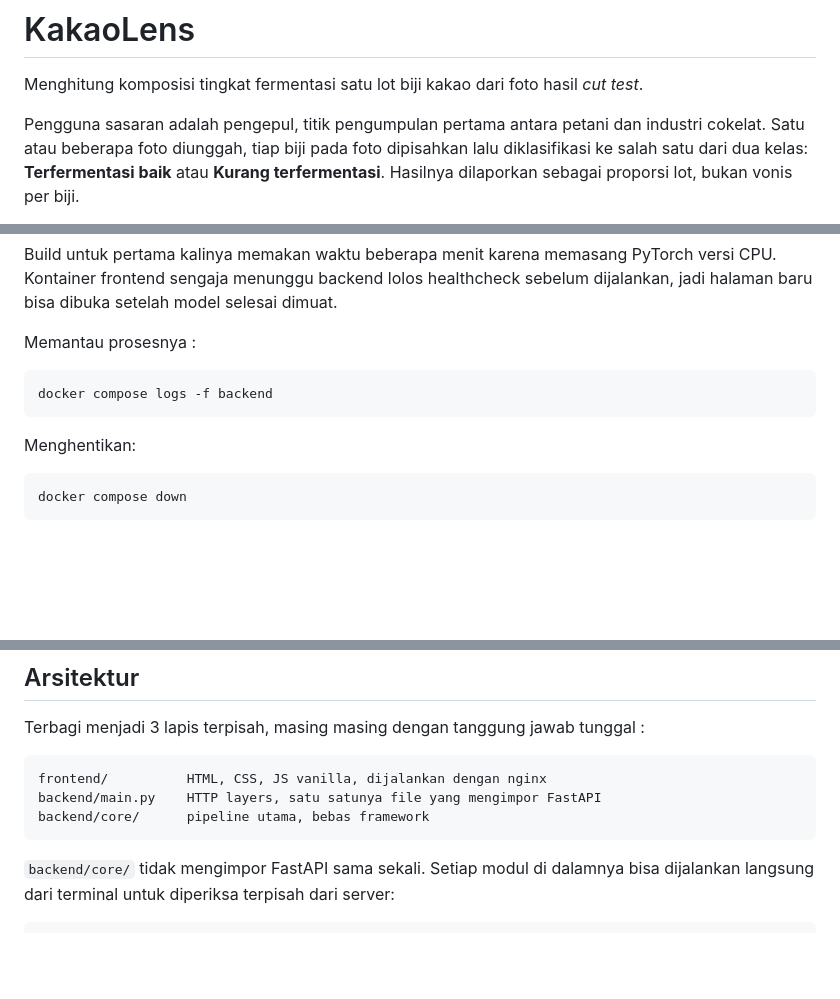
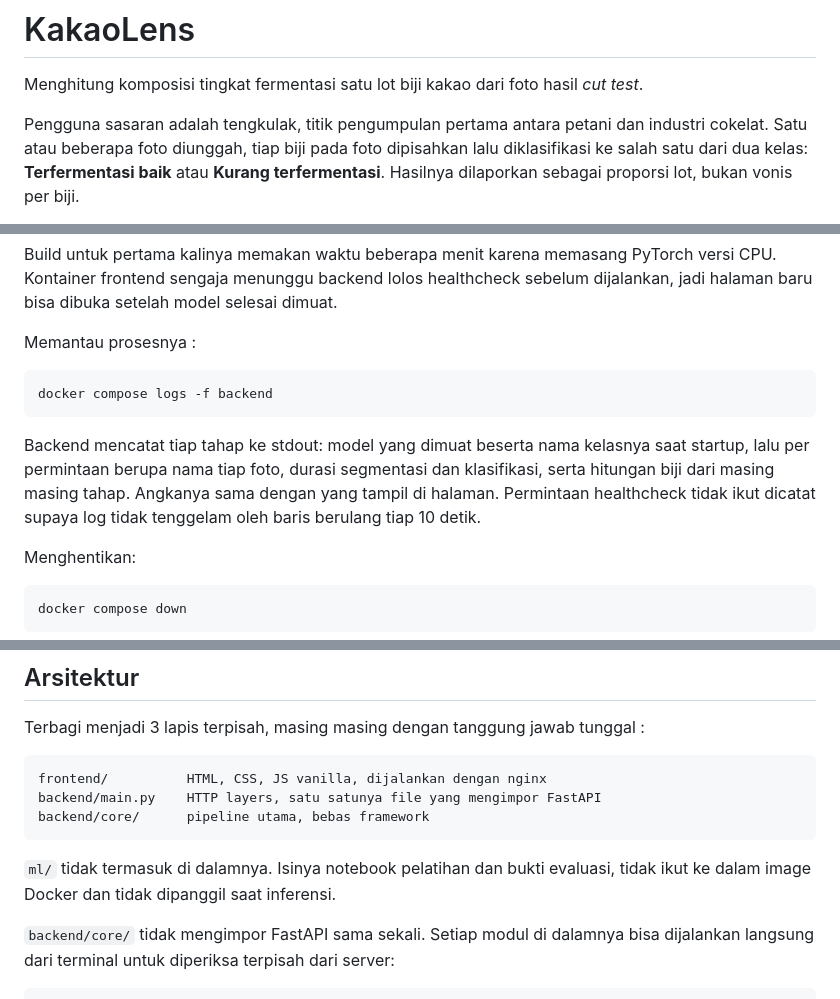
Before and after one commit to renliee/cocoa_grader, a Markdown page: README.md, 3 parts joined by grey strips. Rendered like a GitHub page; blank space fills up the shorter version.

````diff
--- a/README.md
+++ b/README.md
@@ -2,7 +2,7 @@
 
 Menghitung komposisi tingkat fermentasi satu lot biji kakao dari foto hasil *cut test*.
 
-Pengguna sasaran adalah pengepul, titik pengumpulan pertama antara petani dan industri
+Pengguna sasaran adalah tengkulak, titik pengumpulan pertama antara petani dan industri
 cokelat. Satu atau beberapa foto diunggah, tiap biji pada foto dipisahkan lalu
 diklasifikasi ke salah satu dari dua kelas: **Terfermentasi baik** atau
 **Kurang terfermentasi**. Hasilnya dilaporkan sebagai proporsi lot, bukan vonis per biji.
@@ -34,6 +34,12 @@ Memantau prosesnya :
 docker compose logs -f backend
 ```
 
+Backend mencatat tiap tahap ke stdout: model yang dimuat beserta nama kelasnya saat
+startup, lalu per permintaan berupa nama tiap foto, durasi segmentasi dan klasifikasi,
+serta hitungan biji dari masing masing tahap. Angkanya sama dengan yang tampil di
+halaman. Permintaan healthcheck tidak ikut dicatat supaya log tidak tenggelam oleh baris
+berulang tiap 10 detik.
+
 Menghentikan:
 
 ```bash
@@ -52,6 +58,9 @@ frontend/          HTML, CSS, JS vanilla, dijalankan dengan nginx
 backend/main.py    HTTP layers, satu satunya file yang mengimpor FastAPI
 backend/core/      pipeline utama, bebas framework
 ```
+
+`ml/` tidak termasuk di dalamnya. Isinya notebook pelatihan dan bukti evaluasi, tidak ikut
+ke dalam image Docker dan tidak dipanggil saat inferensi.
 
 `backend/core/` tidak mengimpor FastAPI sama sekali. Setiap modul di dalamnya bisa
 dijalankan langsung dari terminal untuk diperiksa terpisah dari server:
````
Also changed, not shown: other parts of README.md (+21 -13 lines).
